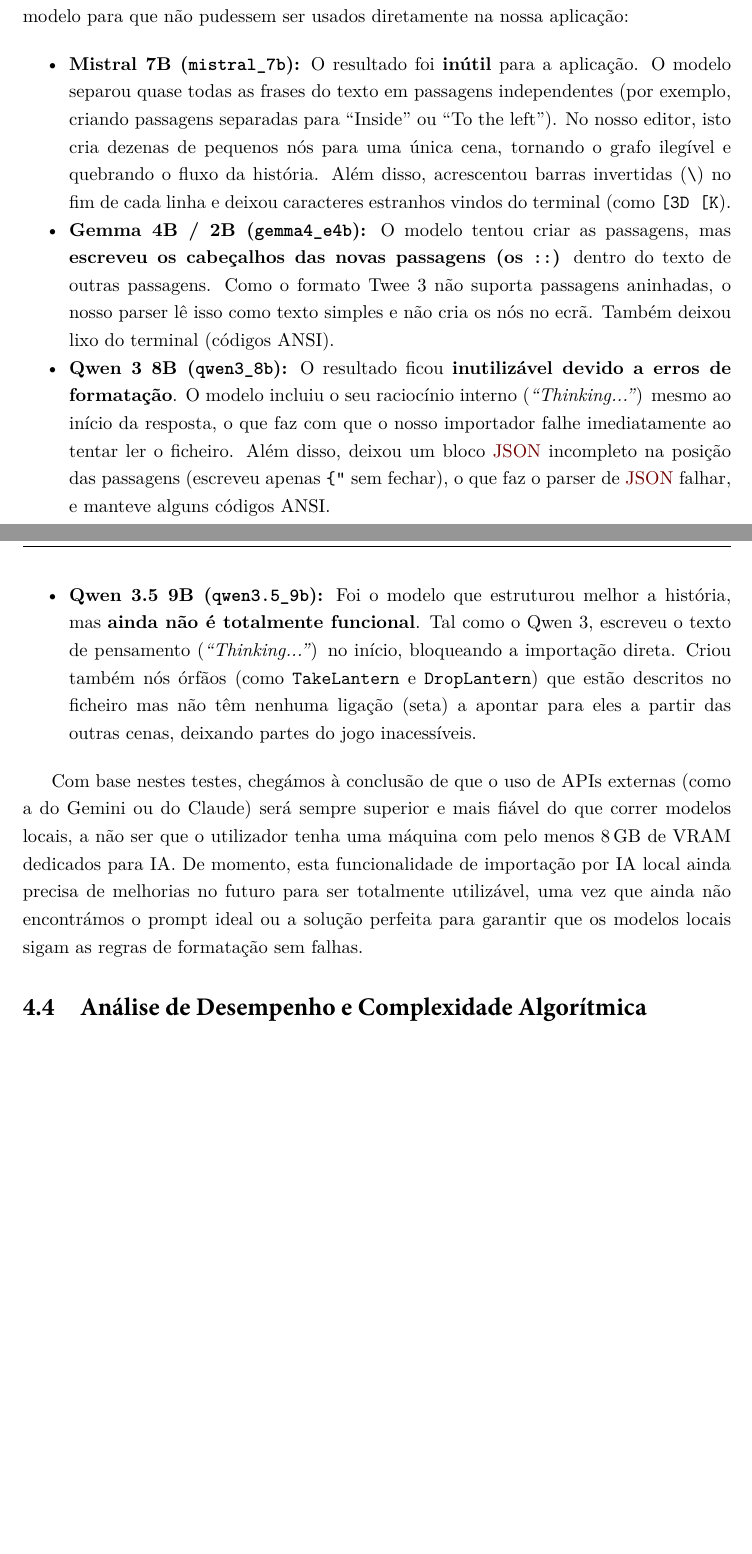
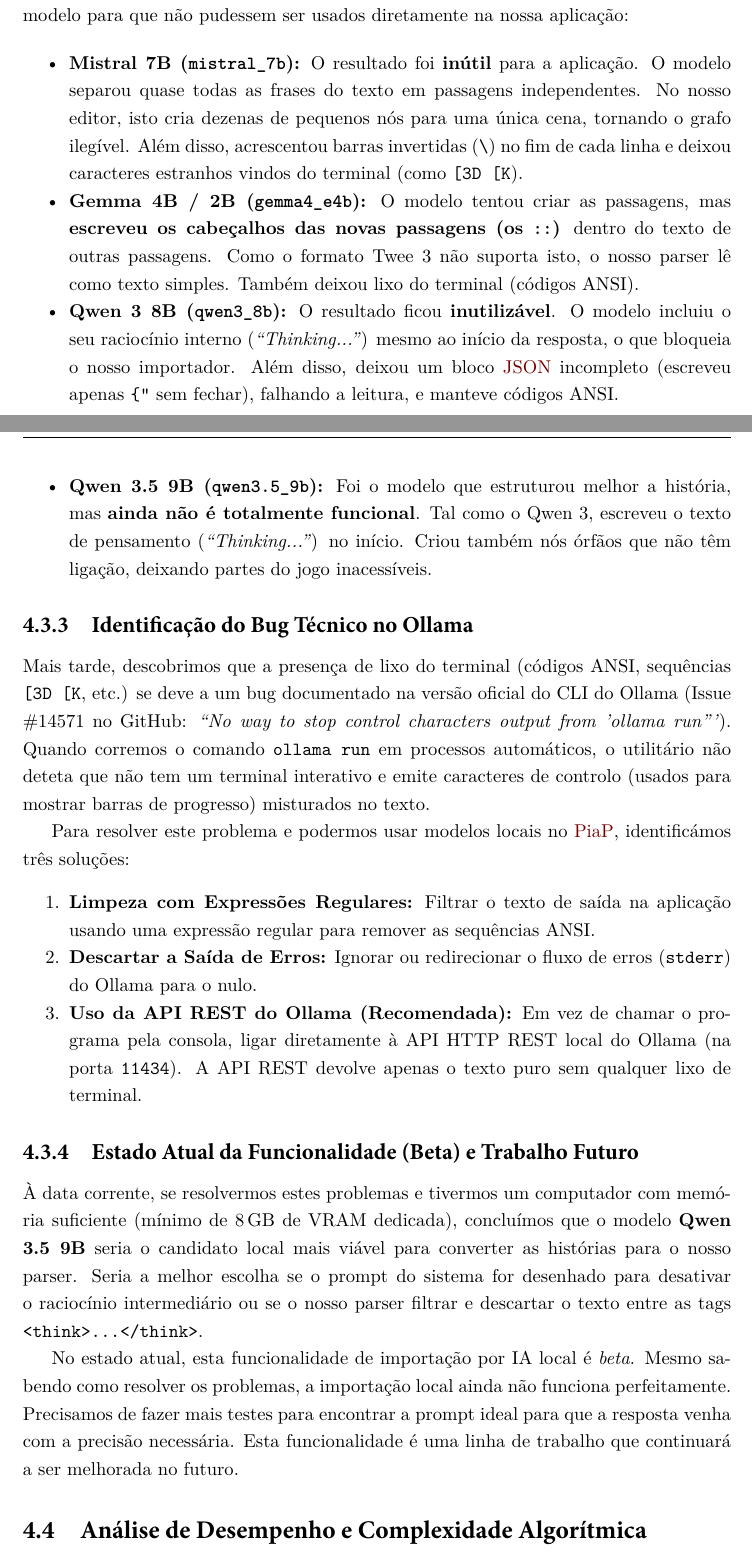
Before and after one commit to ssprata/Plot-in-a-pot, a LaTeX thesis (relatorio/IPLeiriaMain.tex, which reads relatorio/Chapters/04-Desenvolvimento.tex): two parts of pages 68 and 69 of 101 before the commit and two parts of pages 68 and 69 of 102 after it, joined at a grey line, cut so that both start at the same text, the shorter picture padded with empty space. Compiled offline with XeLaTeX.

Commit message:
docs: add development and evaluation chapter to the project report and include the main PDF artifact.

```diff
--- a/relatorio/Chapters/04-Desenvolvimento.tex
+++ b/relatorio/Chapters/04-Desenvolvimento.tex
@@ -506,13 +508,26 @@
 Para conseguir testar estes modelos, a \textbf{19 de maio}, o orientador do projeto fez os mesmos testes no seu computador pessoal, que tem melhores capacidades para correr IA. Analisámos os ficheiros de resultados e explicamos a seguir o que falhou em cada modelo para que não pudessem ser usados diretamente na nossa aplicação:
 
 \begin{itemize}
-    \item \textbf{Mistral 7B (\texttt{mistral\_7b}):} O resultado foi \textbf{inútil} para a aplicação. O modelo separou quase todas as frases do texto em passagens independentes (por exemplo, criando passagens separadas para ``Inside'' ou ``To the left''). No nosso editor, isto cria dezenas de pequenos nós para uma única cena, tornando o grafo ilegível e quebrando o fluxo da história. Além disso, acrescentou barras invertidas (\texttt{\textbackslash }) no fim de cada linha e deixou caracteres estranhos vindos do terminal (como \texttt{[3D [K}).
-    \item \textbf{Gemma 4B / 2B (\texttt{gemma4\_e4b}):} O modelo tentou criar as passagens, mas \textbf{escreveu os cabeçalhos das novas passagens (os \texttt{::})} dentro do texto de outras passagens. Como o formato Twee 3 não suporta passagens aninhadas, o nosso parser lê isso como texto simples e não cria os nós no ecrã. Também deixou lixo do terminal (códigos ANSI).
-    \item \textbf{Qwen 3 8B (\texttt{qwen3\_8b}):} O resultado ficou \textbf{inutilizável devido a erros de formatação}. O modelo incluiu o seu raciocínio interno (\textit{``Thinking...''}) mesmo ao início da resposta, o que faz com que o nosso importador falhe imediatamente ao tentar ler o ficheiro. Além disso, deixou um bloco \gls{json} incompleto na posição das passagens (escreveu apenas \texttt{\{"} sem fechar), o que faz o parser de \gls{json} falhar, e manteve alguns códigos ANSI.
-    \item \textbf{Qwen 3.5 9B (\texttt{qwen3.5\_9b}):} Foi o modelo que estruturou melhor a história, mas \textbf{ainda não é totalmente funcional}. Tal como o Qwen 3, escreveu o texto de pensamento (\textit{``Thinking...''}) no início, bloqueando a importação direta. Criou também nós órfãos (como \texttt{TakeLantern} e \texttt{DropLantern}) que estão descritos no ficheiro mas não têm nenhuma ligação (seta) a apontar para eles a partir das outras cenas, deixando partes do jogo inacessíveis.
+    \item \textbf{Mistral 7B (\texttt{mistral\_7b}):} O resultado foi \textbf{inútil} para a aplicação. O modelo separou quase todas as frases do texto em passagens independentes. No nosso editor, isto cria dezenas de pequenos nós para uma única cena, tornando o grafo ilegível. Além disso, acrescentou barras invertidas (\texttt{\textbackslash }) no fim de cada linha e deixou caracteres estranhos vindos do terminal (como \texttt{[3D [K}).
+    \item \textbf{Gemma 4B / 2B (\texttt{gemma4\_e4b}):} O modelo tentou criar as passagens, mas \textbf{escreveu os cabeçalhos das novas passagens (os \texttt{::})} dentro do texto de outras passagens. Como o formato Twee 3 não suporta isto, o nosso parser lê como texto simples. Também deixou lixo do terminal (códigos ANSI).
+    \item \textbf{Qwen 3 8B (\texttt{qwen3\_8b}):} O resultado ficou \textbf{inutilizável}. O modelo incluiu o seu raciocínio interno (\textit{``Thinking...''}) mesmo ao início da resposta, o que bloqueia o nosso importador. Além disso, deixou um bloco \gls{json} incompleto (escreveu apenas \texttt{\{"} sem fechar), falhando a leitura, e manteve códigos ANSI.
+    \item \textbf{Qwen 3.5 9B (\texttt{qwen3.5\_9b}):} Foi o modelo que estruturou melhor a história, mas \textbf{ainda não é totalmente funcional}. Tal como o Qwen 3, escreveu o texto de pensamento (\textit{``Thinking...''}) no início. Criou também nós órfãos que não têm ligação, deixando partes do jogo inacessíveis.
 \end{itemize}
 
-Com base nestes testes, chegámos à conclusão de que o uso de APIs externas (como a do Gemini ou do Claude) será sempre superior e mais fiável do que correr modelos locais, a não ser que o utilizador tenha uma máquina com pelo menos 8\,GB de VRAM dedicados para IA. De momento, esta funcionalidade de importação por IA local ainda precisa de melhorias no futuro para ser totalmente utilizável, uma vez que ainda não encontrámos o prompt ideal ou a solução perfeita para garantir que os modelos locais sigam as regras de formatação sem falhas.
+\subsection{Identificação do Bug Técnico no Ollama}
+Mais tarde, descobrimos que a presença de lixo do terminal (códigos ANSI, sequências \texttt{[3D [K}, etc.) se deve a um bug documentado na versão oficial do CLI do Ollama (Issue \#14571 no GitHub: \textit{``No way to stop control characters output from 'ollama run'''}). Quando corremos o comando \texttt{ollama run} em processos automáticos, o utilitário não deteta que não tem um terminal interativo e emite caracteres de controlo (usados para mostrar barras de progresso) misturados no texto.
+
+Para resolver este problema e podermos usar modelos locais no \gls{piap}, identificámos três soluções:
+\begin{enumerate}
+    \item \textbf{Limpeza com Expressões Regulares:} Filtrar o texto de saída na aplicação usando uma expressão regular para remover as sequências ANSI.
+    \item \textbf{Descartar a Saída de Erros:} Ignorar ou redirecionar o fluxo de erros (\texttt{stderr}) do Ollama para o nulo.
+    \item \textbf{Uso da API REST do Ollama (Recomendada):} Em vez de chamar o programa pela consola, ligar diretamente à API HTTP REST local do Ollama (na porta \texttt{11434}). A API REST devolve apenas o texto puro sem qualquer lixo de terminal.
+\end{enumerate}
+
+\subsection{Estado Atual da Funcionalidade (Beta) e Trabalho Futuro}
+À data corrente, se resolvermos estes problemas e tivermos um computador com memória suficiente (mínimo de 8\,GB de VRAM dedicada), concluímos que o modelo \textbf{Qwen 3.5 9B} seria o candidato local mais viável para converter as histórias para o nosso parser. Seria a melhor escolha se o prompt do sistema for desenhado para desativar o raciocínio intermediário ou se o nosso parser filtrar e descartar o texto entre as tags \texttt{<think>...</think>}.
+
+No estado atual, esta funcionalidade de importação por IA local é \textit{beta}. Mesmo sabendo como resolver os problemas, a importação local ainda não funciona perfeitamente. Precisamos de fazer mais testes para encontrar a prompt ideal para que a resposta venha com a precisão necessária. Esta funcionalidade é uma linha de trabalho que continuará a ser melhorada no futuro.
 
 \section{Análise de Desempenho e Complexidade Algorítmica}
 \label{sec:analise-desempenho-complexidade}
```
Also changed, not shown: relatorio/IPLeiriaMain.pdf, relatorio/IPLeiriaMainTest.pdf (deleted), relatorio/Chapters/04-Desenvolvimento.tex (6 more changed lines), 1 other file.
